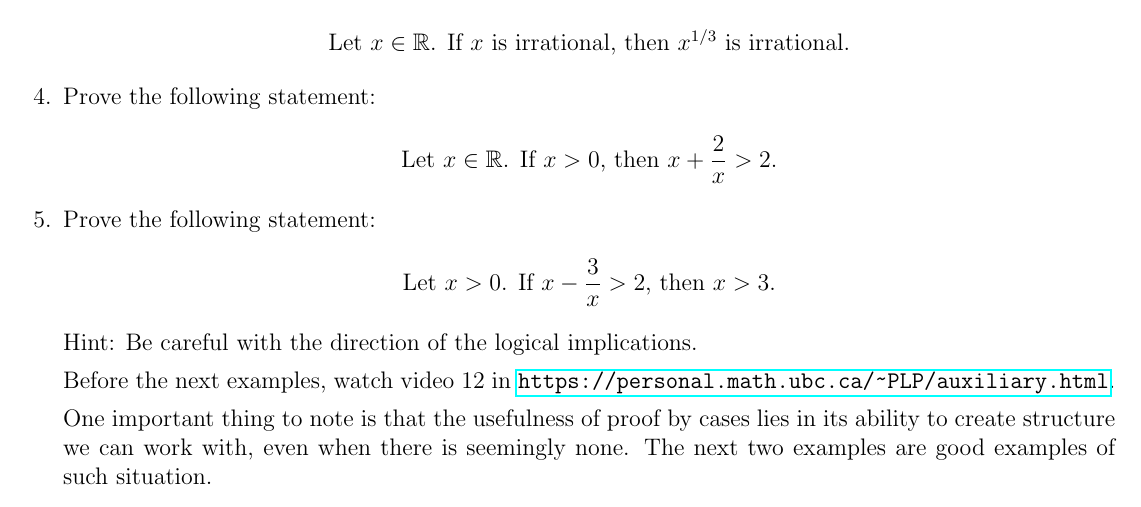
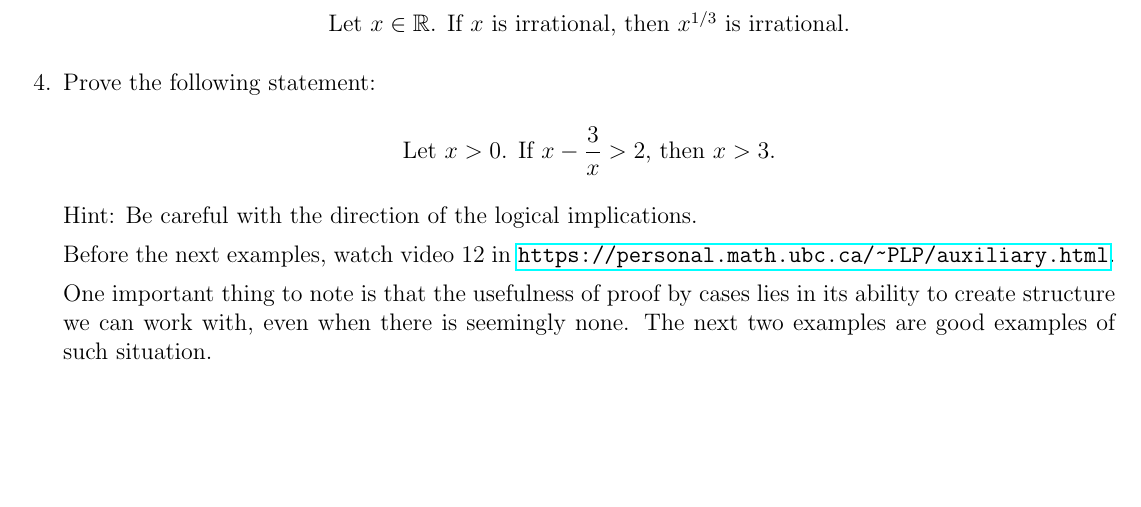
Before and after one commit to seckindemirbas/PLP, a LaTeX document (worksheets/Worksheet_week_3.tex): part of the page, cut so that both start at the same text, the shorter picture padded with empty space. Compiled offline with pdfLaTeX.

Commit message:
Fixes for issue 7

```diff
--- a/worksheets/Worksheet_week_3.tex
+++ b/worksheets/Worksheet_week_3.tex
@@ -36,11 +36,10 @@ Hint: How can you rewrite this statement?
 Let $x\in\mathbb R$. If $x$ is irrational, then $x^{1/3}$ is irrational.
 \end{center}
 
-
-\item Prove the following statement:
-\begin{center}
-Let $x\in\mathbb R$. If $x>0$, then $x+\dfrac{2}{x}>2$.
-\end{center}
+% \item Prove the following statement:
+% \begin{center}
+% Let $x\in\mathbb R$. If $x>0$, then $x+\dfrac{2}{x}>2$.
+% \end{center}
 
 \item Prove the following statement:
 \begin{center}
```
Also changed, not shown: worksheets/Worksheet_week_2.tex (+1 -1 lines).
